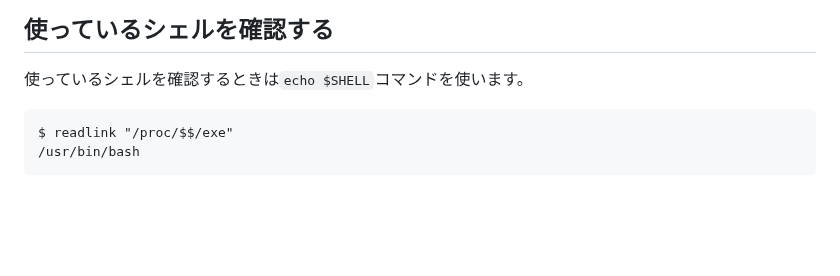
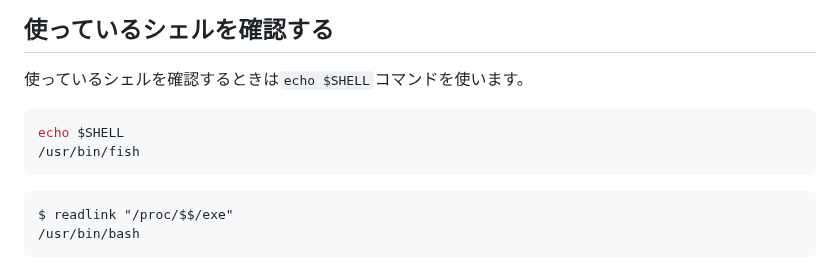
Before and after one commit to HirotoIgarashi/my-document, a Markdown page: DevelopmentEnvironment/Shell.md, the part around the change. Drawn GitHub-style; blank space fills up the shorter version.

````diff
--- a/DevelopmentEnvironment/Shell.md
+++ b/DevelopmentEnvironment/Shell.md
@@ -22,6 +22,11 @@ root のログインシェルを変更中
 
 使っているシェルを確認するときは`echo $SHELL`コマンドを使います。
 <!-- 使っているシェルを確認するときは`readlink "/proc/$$/exe"`コマンドを使います。 -->
+
+```bash
+echo $SHELL
+/usr/bin/fish
+```
 
 ```
 $ readlink "/proc/$$/exe"
````
